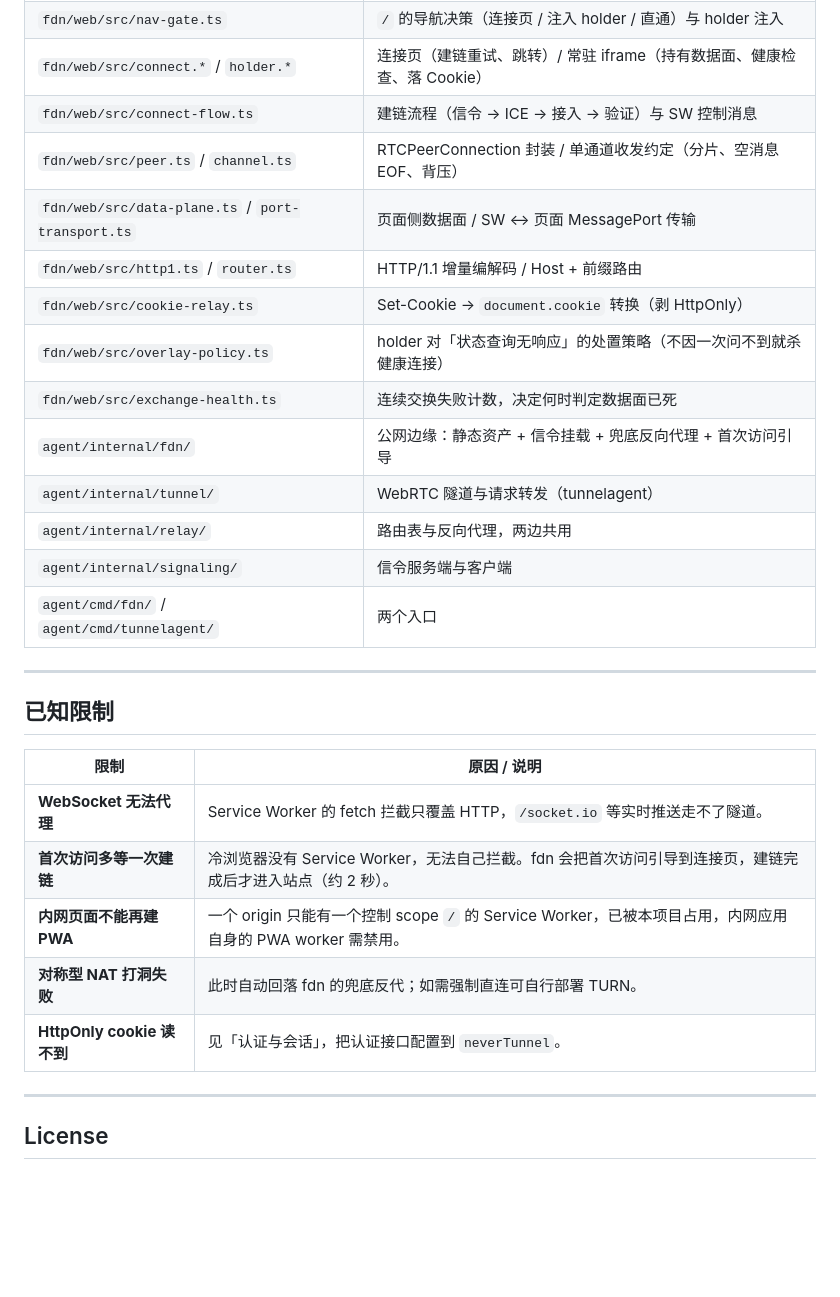
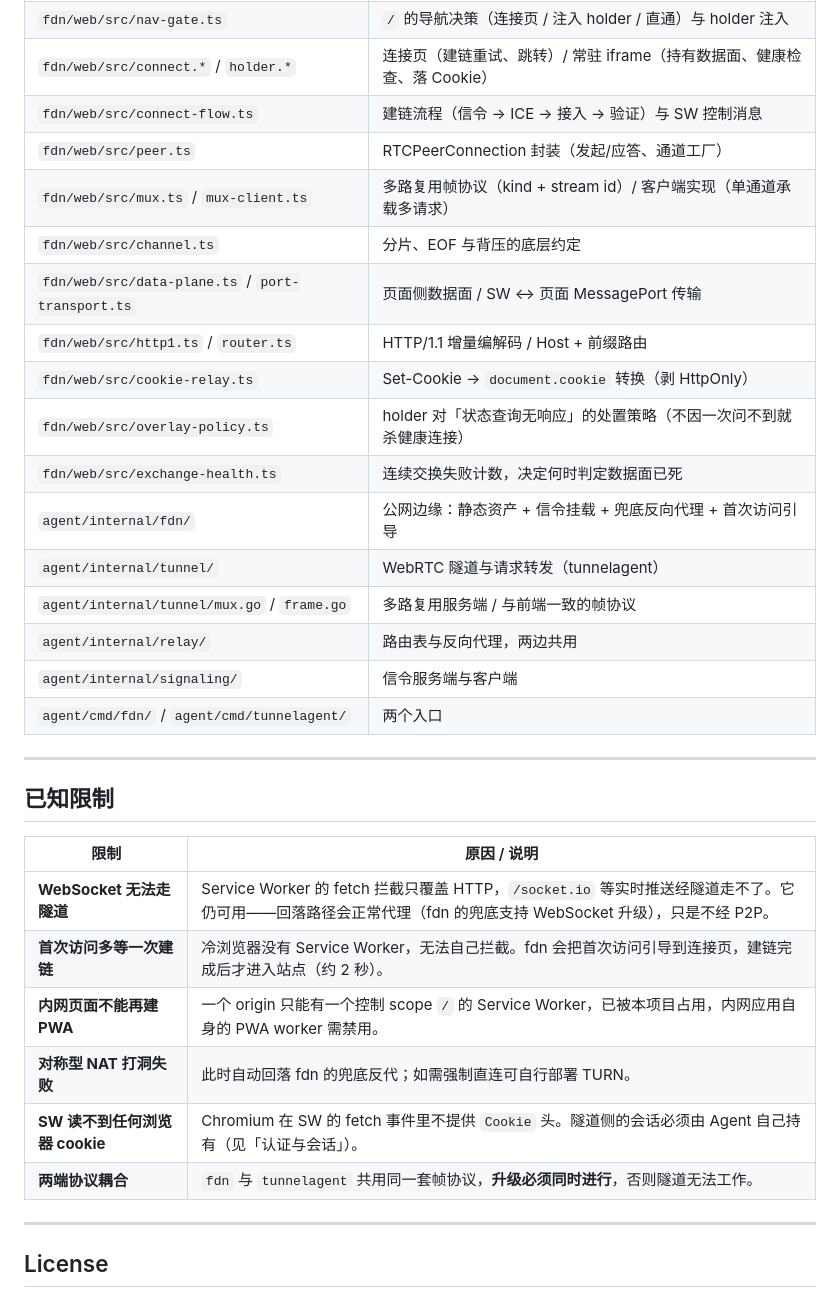
Before and after one commit to eug3/RTCWeb2Lan, a Markdown page: README.md, the part around one of its changes. Drawn GitHub-style; blank space fills up the shorter version.

```diff
--- a/README.md
+++ b/README.md
@@ -359,7 +421,9 @@ pnpm --dir fdn/web dev   # 打开 /?signal=...&room=demo
 | `fdn/web/src/nav-gate.ts` | `/` 的导航决策（连接页 / 注入 holder / 直通）与 holder 注入 |
 | `fdn/web/src/connect.*` / `holder.*` | 连接页（建链重试、跳转）/ 常驻 iframe（持有数据面、健康检查、落 Cookie） |
 | `fdn/web/src/connect-flow.ts` | 建链流程（信令 → ICE → 接入 → 验证）与 SW 控制消息 |
-| `fdn/web/src/peer.ts` / `channel.ts` | RTCPeerConnection 封装 / 单通道收发约定（分片、空消息 EOF、背压） |
+| `fdn/web/src/peer.ts` | RTCPeerConnection 封装（发起/应答、通道工厂） |
+| `fdn/web/src/mux.ts` / `mux-client.ts` | 多路复用帧协议（kind + stream id）/ 客户端实现（单通道承载多请求） |
+| `fdn/web/src/channel.ts` | 分片、EOF 与背压的底层约定 |
 | `fdn/web/src/data-plane.ts` / `port-transport.ts` | 页面侧数据面 / SW ↔ 页面 MessagePort 传输 |
 | `fdn/web/src/http1.ts` / `router.ts` | HTTP/1.1 增量编解码 / Host + 前缀路由 |
 | `fdn/web/src/cookie-relay.ts` | Set-Cookie → `document.cookie` 转换（剥 HttpOnly） |
@@ -367,6 +431,7 @@ pnpm --dir fdn/web dev   # 打开 /?signal=...&room=demo
 | `fdn/web/src/exchange-health.ts` | 连续交换失败计数，决定何时判定数据面已死 |
 | `agent/internal/fdn/` | 公网边缘：静态资产 + 信令挂载 + 兜底反向代理 + 首次访问引导 |
 | `agent/internal/tunnel/` | WebRTC 隧道与请求转发（tunnelagent） |
+| `agent/internal/tunnel/mux.go` / `frame.go` | 多路复用服务端 / 与前端一致的帧协议 |
 | `agent/internal/relay/` | 路由表与反向代理，两边共用 |
 | `agent/internal/signaling/` | 信令服务端与客户端 |
 | `agent/cmd/fdn/` / `agent/cmd/tunnelagent/` | 两个入口 |
@@ -377,11 +442,12 @@ pnpm --dir fdn/web dev   # 打开 /?signal=...&room=demo
 
 | 限制 | 原因 / 说明 |
 | --- | --- |
-| **WebSocket 无法代理** | Service Worker 的 fetch 拦截只覆盖 HTTP，`/socket.io` 等实时推送走不了隧道。 |
+| **WebSocket 无法走隧道** | Service Worker 的 fetch 拦截只覆盖 HTTP，`/socket.io` 等实时推送经隧道走不了。它仍可用——回落路径会正常代理（fdn 的兜底支持 WebSocket 升级），只是不经 P2P。 |
 | **首次访问多等一次建链** | 冷浏览器没有 Service Worker，无法自己拦截。fdn 会把首次访问引导到连接页，建链完成后才进入站点（约 2 秒）。 |
 | **内网页面不能再建 PWA** | 一个 origin 只能有一个控制 scope `/` 的 Service Worker，已被本项目占用，内网应用自身的 PWA worker 需禁用。 |
 | **对称型 NAT 打洞失败** | 此时自动回落 fdn 的兜底反代；如需强制直连可自行部署 TURN。 |
-| **HttpOnly cookie 读不到** | 见「认证与会话」，把认证接口配置到 `neverTunnel`。 |
+| **SW 读不到任何浏览器 cookie** | Chromium 在 SW 的 fetch 事件里不提供 `Cookie` 头。隧道侧的会话必须由 Agent 自己持有（见「认证与会话」）。 |
+| **两端协议耦合** | `fdn` 与 `tunnelagent` 共用同一套帧协议，**升级必须同时进行**，否则隧道无法工作。 |
 
 ---
 
```
Also changed, not shown: other parts of README.md (+73 -11 lines).
